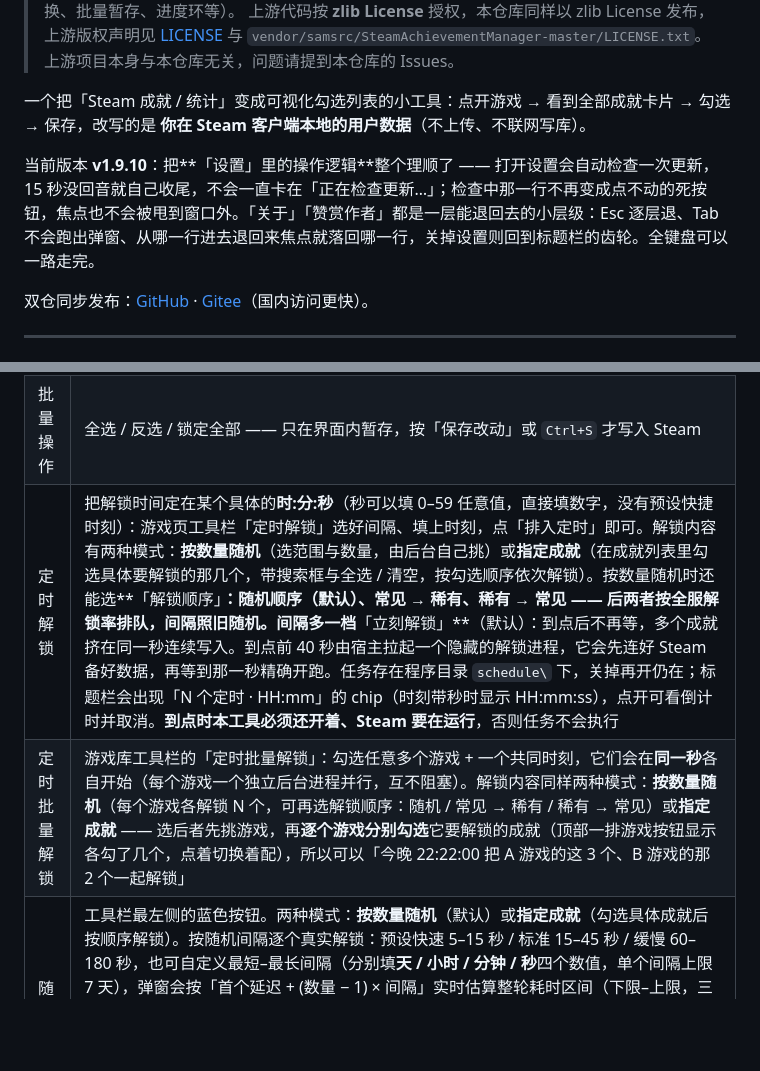
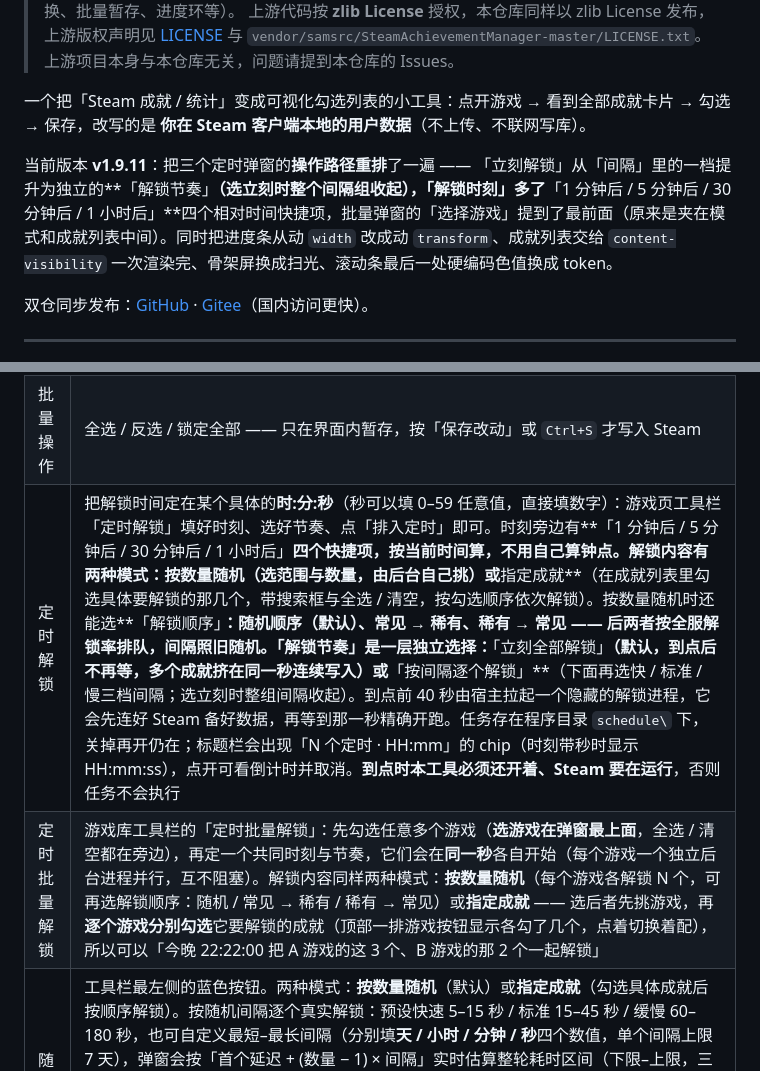
Before and after one commit to Knight003300/SAM-Modern, a Markdown page: README.md, 2 parts joined by grey strips. GitHub-like rendering; blank space fills up the shorter version.

```diff
--- a/README.md
+++ b/README.md
@@ -10,7 +10,7 @@
 一个把「Steam 成就 / 统计」变成可视化勾选列表的小工具：点开游戏 → 看到全部成就卡片 → 勾选 → 保存，改写的是
 **你在 Steam 客户端本地的用户数据**（不上传、不联网写库）。
 
-当前版本 **v1.9.10**：把**「设置」里的操作逻辑**整个理顺了 —— 打开设置会自动检查一次更新，15 秒没回音就自己收尾，不会一直卡在「正在检查更新…」；检查中那一行不再变成点不动的死按钮，焦点也不会被甩到窗口外。「关于」「赞赏作者」都是一层能退回去的小层级：Esc 逐层退、Tab 不会跑出弹窗、从哪一行进去退回来焦点就落回哪一行，关掉设置则回到标题栏的齿轮。全键盘可以一路走完。
+当前版本 **v1.9.11**：把三个定时弹窗的**操作路径重排**了一遍 —— 「立刻解锁」从「间隔」里的一档提升为独立的**「解锁节奏」**（选立刻时整个间隔组收起），「解锁时刻」多了**「1 分钟后 / 5 分钟后 / 30 分钟后 / 1 小时后」**四个相对时间快捷项，批量弹窗的「选择游戏」提到了最前面（原来是夹在模式和成就列表中间）。同时把进度条从动 `width` 改成动 `transform`、成就列表交给 `content-visibility` 一次渲染完、骨架屏换成扫光、滚动条最后一处硬编码色值换成 token。
 
 双仓同步发布：[GitHub](https://github.com/Knight003300/SAM-Modern) · [Gitee](https://gitee.com/arasy/SAM-Modern)（国内访问更快）。
 
@@ -60,8 +60,8 @@
 | 封面 | 候选链回落：本地 `appcache\librarycache`（header → capsule → hero → 600x900）→ Steam CDN → 字母占位。个别新游戏只有 `library_hero.jpg`，也能显示 |
 | 成就页 | 行列表展示全部成就（图标、名称、描述、隐藏标记、解锁时间），点整行勾选切换状态；筛选栏的「稀有」一键只看全服解锁率低于 5% 的成就，右侧显示「稀有 x.x%」 |
 | 批量操作 | 全选 / 反选 / 锁定全部 —— 只在界面内暂存，按「保存改动」或 `Ctrl+S` 才写入 Steam |
-| 定时解锁 | 把解锁时间定在某个具体的**时:分:秒**（秒可以填 0–59 任意值，直接填数字，没有预设快捷时刻）：游戏页工具栏「定时解锁」选好间隔、填上时刻，点「排入定时」即可。解锁内容有两种模式：**按数量随机**（选范围与数量，由后台自己挑）或**指定成就**（在成就列表里勾选具体要解锁的那几个，带搜索框与全选 / 清空，按勾选顺序依次解锁）。按数量随机时还能选**「解锁顺序」**：随机顺序（默认）、常见 → 稀有、稀有 → 常见 —— 后两者按全服解锁率排队，间隔照旧随机。间隔多一档**「立刻解锁」**（默认）：到点后不再等，多个成就挤在同一秒连续写入。到点前 40 秒由宿主拉起一个隐藏的解锁进程，它会先连好 Steam 备好数据，再等到那一秒精确开跑。任务存在程序目录 `schedule\` 下，关掉再开仍在；标题栏会出现「N 个定时 · HH:mm」的 chip（时刻带秒时显示 HH:mm:ss），点开可看倒计时并取消。**到点时本工具必须还开着、Steam 要在运行**，否则任务不会执行 |
-| 定时批量解锁 | 游戏库工具栏的「定时批量解锁」：勾选任意多个游戏 + 一个共同时刻，它们会在**同一秒**各自开始（每个游戏一个独立后台进程并行，互不阻塞）。解锁内容同样两种模式：**按数量随机**（每个游戏各解锁 N 个，可再选解锁顺序：随机 / 常见 → 稀有 / 稀有 → 常见）或**指定成就** —— 选后者先挑游戏，再**逐个游戏分别勾选**它要解锁的成就（顶部一排游戏按钮显示各勾了几个，点着切换着配），所以可以「今晚 22:22:00 把 A 游戏的这 3 个、B 游戏的那 2 个一起解锁」 |
+| 定时解锁 | 把解锁时间定在某个具体的**时:分:秒**（秒可以填 0–59 任意值，直接填数字）：游戏页工具栏「定时解锁」填好时刻、选好节奏、点「排入定时」即可。时刻旁边有**「1 分钟后 / 5 分钟后 / 30 分钟后 / 1 小时后」**四个快捷项，按当前时间算，不用自己算钟点。解锁内容有两种模式：**按数量随机**（选范围与数量，由后台自己挑）或**指定成就**（在成就列表里勾选具体要解锁的那几个，带搜索框与全选 / 清空，按勾选顺序依次解锁）。按数量随机时还能选**「解锁顺序」**：随机顺序（默认）、常见 → 稀有、稀有 → 常见 —— 后两者按全服解锁率排队，间隔照旧随机。「解锁节奏」是一层独立选择：**「立刻全部解锁」**（默认，到点后不再等，多个成就挤在同一秒连续写入）或**「按间隔逐个解锁」**（下面再选快 / 标准 / 慢三档间隔；选立刻时整组间隔收起）。到点前 40 秒由宿主拉起一个隐藏的解锁进程，它会先连好 Steam 备好数据，再等到那一秒精确开跑。任务存在程序目录 `schedule\` 下，关掉再开仍在；标题栏会出现「N 个定时 · HH:mm」的 chip（时刻带秒时显示 HH:mm:ss），点开可看倒计时并取消。**到点时本工具必须还开着、Steam 要在运行**，否则任务不会执行 |
+| 定时批量解锁 | 游戏库工具栏的「定时批量解锁」：先勾选任意多个游戏（**选游戏在弹窗最上面**，全选 / 清空都在旁边），再定一个共同时刻与节奏，它们会在**同一秒**各自开始（每个游戏一个独立后台进程并行，互不阻塞）。解锁内容同样两种模式：**按数量随机**（每个游戏各解锁 N 个，可再选解锁顺序：随机 / 常见 → 稀有 / 稀有 → 常见）或**指定成就** —— 选后者先挑游戏，再**逐个游戏分别勾选**它要解锁的成就（顶部一排游戏按钮显示各勾了几个，点着切换着配），所以可以「今晚 22:22:00 把 A 游戏的这 3 个、B 游戏的那 2 个一起解锁」 |
 | 随机时间解锁 | 工具栏最左侧的蓝色按钮。两种模式：**按数量随机**（默认）或**指定成就**（勾选具体成就后按顺序解锁）。按随机间隔逐个真实解锁：预设快速 5–15 秒 / 标准 15–45 秒 / 缓慢 60–180 秒，也可自定义最短–最长间隔（分别填**天 / 小时 / 分钟 / 秒**四个数值，单个间隔上限 7 天），弹窗会按「首个延迟 + (数量 − 1) × 间隔」实时估算整轮耗时区间（下限–上限，三档预设与自定义共用同一套算法），并写明过程中可随时停止、已解锁的不回退。每解锁一个立刻单独 `StoreStats()`，因此每个成就都由 Steam 记下各自的真实时间，不会全部挤在同一秒。解锁数量可选「全部剩余」或剩余数的 1/4、1/2、3/4（按实际成就数换算成具体个数显示）。「解锁范围」可只解锁稀有成就（全服解锁率 < 1% / < 5% / < 10% 三档，每档括号里显示当前可解锁个数）。「解锁顺序」可选**随机顺序**（默认）、**常见 → 稀有**（全服解锁率高的先解锁，最稀有的压到最后）或**稀有 → 常见**（反过来），间隔仍然随机，所以整轮看起来还是「随机时间」解锁，只是先后有讲究；选「指定成就」时顺序就是你勾选的顺序，这一组会自动隐藏。进度条实时显示，随时可停 |
 | 统计页 | 可编辑数值表格，显示取值范围（`≥ 0`、`不限`）与「只增 / 受保护」标记 |
 | 进度 | 左栏大数字 + 细进度条实时显示解锁进度（例 `91 / 200`、`45.5% · 剩余 109 项`）；下方事实区显示「最近解锁」与「稀有成就」两项，不再重复大数字与 AppID 行 |
```
Also changed, not shown: other parts of README.md (+12 -0 lines), 使用说明.md (+2 -2 lines), screenshots/08-schedule.png, screenshots/10-schedule-batch.png, 4 other files.
